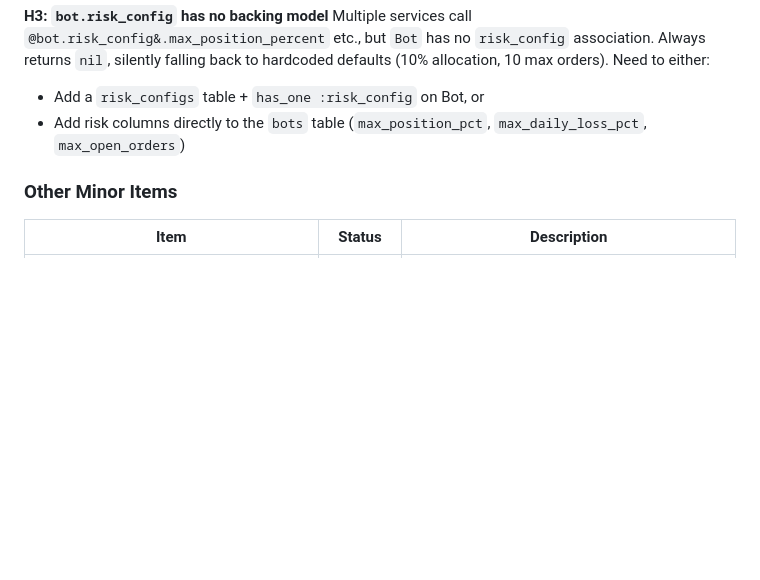
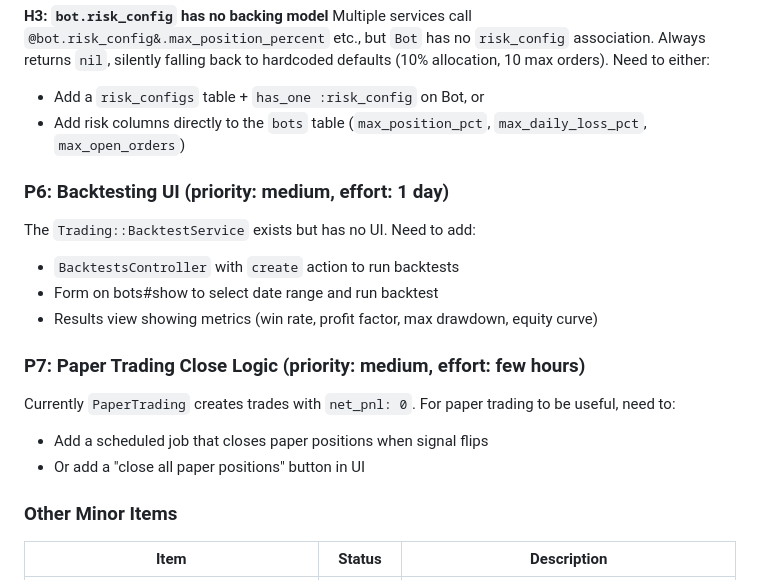
Before and after one commit to mirzalazuardi/trade_bot, a Markdown page: README.md, the part around the change. Drawn GitHub-style; blank space fills up the shorter version.

Commit message:
update README with remaining P6 backtesting UI and P7 paper trading tasks

```diff
--- a/README.md
+++ b/README.md
@@ -134,6 +134,19 @@ Multiple services call `@bot.risk_config&.max_position_percent` etc., but `Bot`
 - Add a `risk_configs` table + `has_one :risk_config` on Bot, or
 - Add risk columns directly to the `bots` table (`max_position_pct`, `max_daily_loss_pct`, `max_open_orders`)
 
+### P6: Backtesting UI (priority: medium, effort: 1 day)
+
+The `Trading::BacktestService` exists but has no UI. Need to add:
+- `BacktestsController` with `create` action to run backtests
+- Form on bots#show to select date range and run backtest
+- Results view showing metrics (win rate, profit factor, max drawdown, equity curve)
+
+### P7: Paper Trading Close Logic (priority: medium, effort: few hours)
+
+Currently `PaperTrading` creates trades with `net_pnl: 0`. For paper trading to be useful, need to:
+- Add a scheduled job that closes paper positions when signal flips
+- Or add a "close all paper positions" button in UI
+
 ### Other Minor Items
 
 | Item | Status | Description |
```
